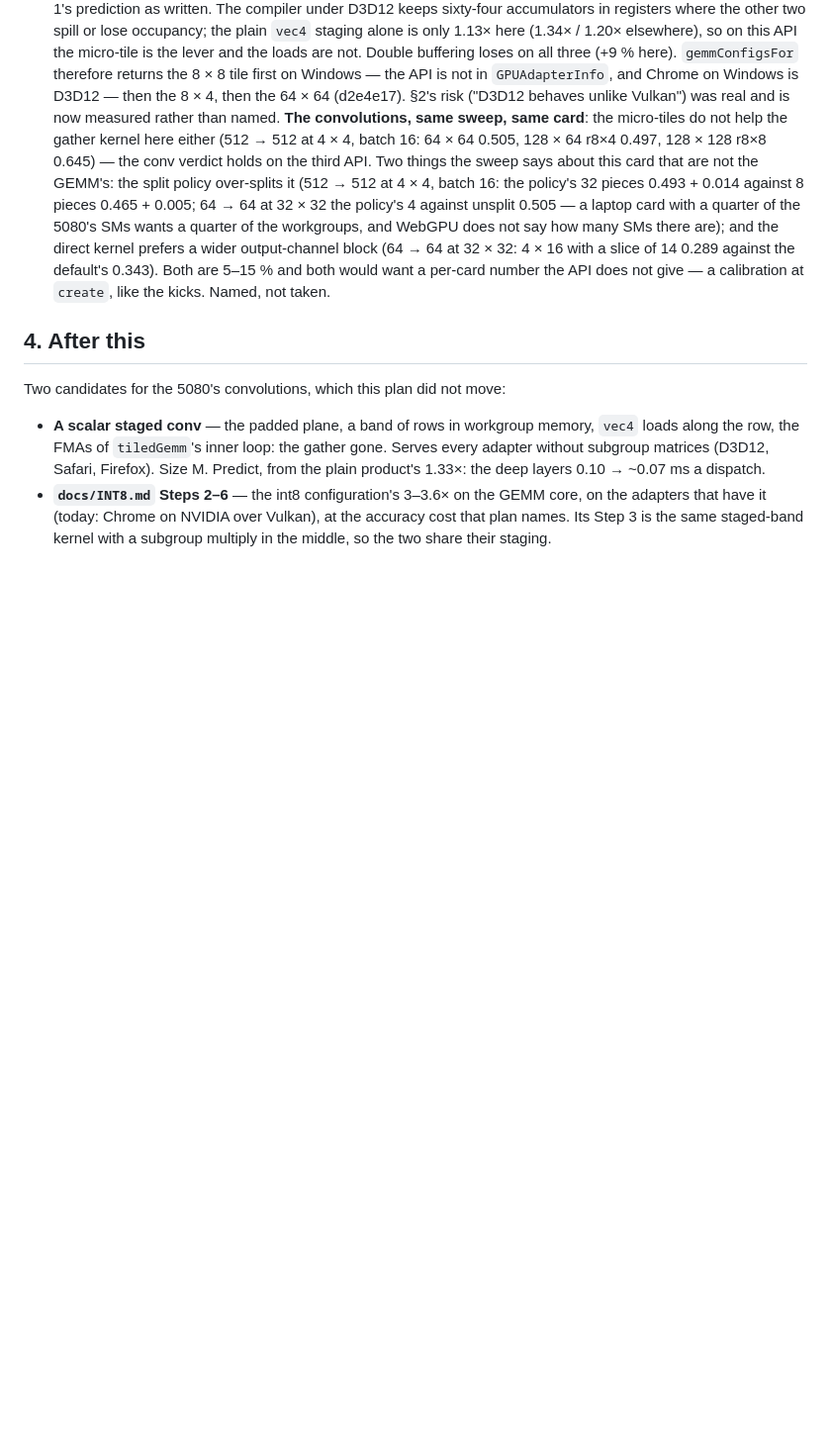
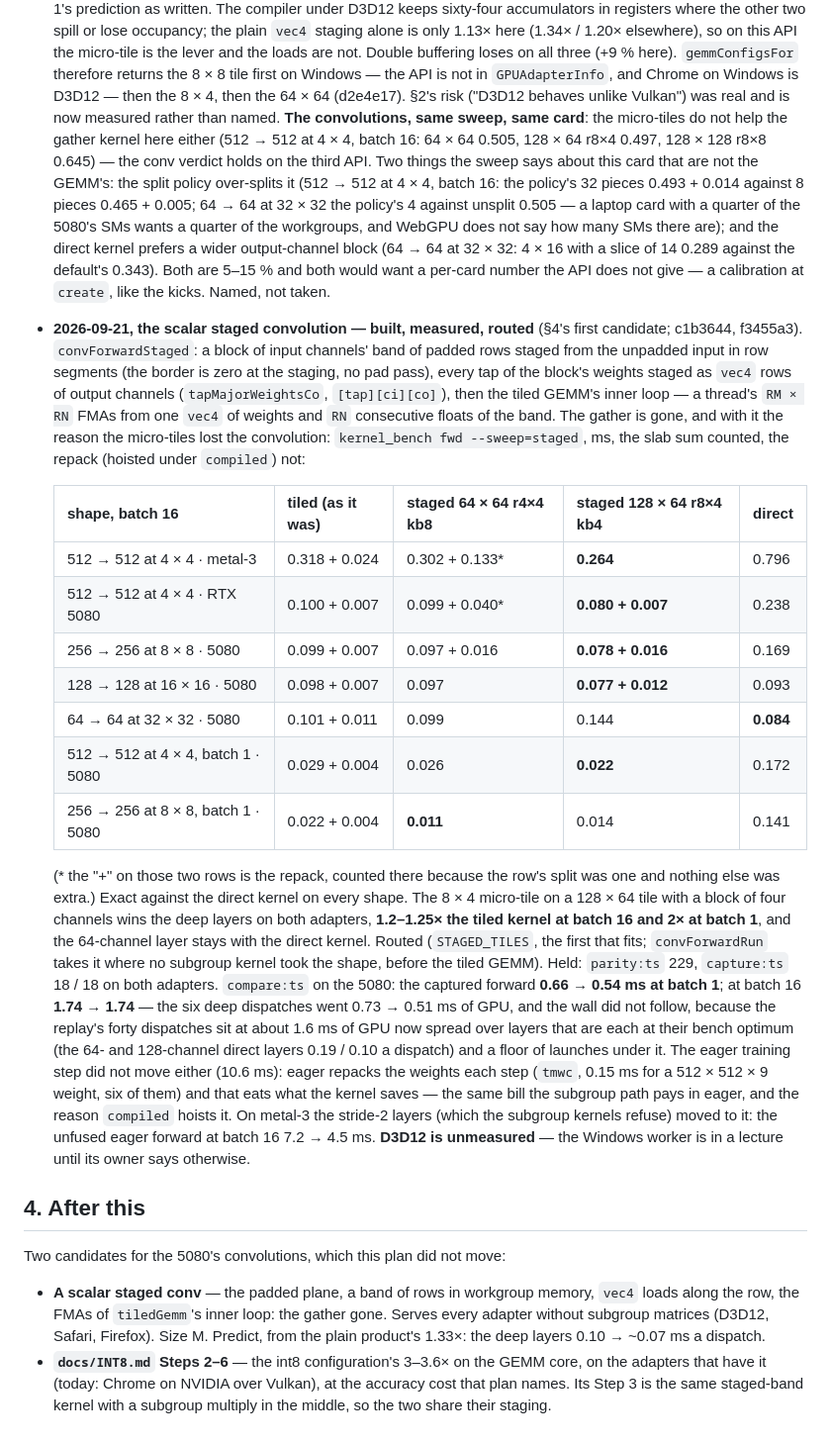
Before and after one commit to playidea-lab/borch, a Markdown page: docs/GEMM.md, the part around the change. Shown at 99% size. GitHub-like rendering; blank space fills up the shorter version.

Commit message:
docs(gemm): the scalar staged convolution measured and routed — 1.2-1.25x the tiled kernel at batch 16, 2x at batch 1
Co-Authored-By: Claude Fable 5.1 <noreply@anthropic.com>
Claude-Session: https://claude.ai/code/session_01CFK1o2NkCKKi4jQampktPp

```diff
--- a/docs/GEMM.md
+++ b/docs/GEMM.md
@@ -217,6 +217,45 @@ else. `tileShape` / `tileDepth` / `scalarMatmulSplit` re-swept for the new tile.
   number the API does not give — a calibration at `create`, like the kicks. Named, not
   taken.
 
+- **2026-09-21, the scalar staged convolution — built, measured, routed** (§4's first
+  candidate; c1b3644, f3455a3). `convForwardStaged`: a block of input channels' band of
+  padded rows staged from the unpadded input in row segments (the border is zero at the
+  staging, no pad pass), every tap of the block's weights staged as `vec4` rows of output
+  channels (`tapMajorWeightsCo`, `[tap][ci][co]`), then the tiled GEMM's inner loop — a
+  thread's `RM × RN` FMAs from one `vec4` of weights and `RN` consecutive floats of the
+  band. The gather is gone, and with it the reason the micro-tiles lost the convolution:
+  `kernel_bench fwd --sweep=staged`, ms, the slab sum counted, the repack (hoisted under
+  `compiled`) not:
+
+  | shape, batch 16 | tiled (as it was) | staged 64 × 64 r4×4 kb8 | **staged 128 × 64 r8×4 kb4** | direct |
+  |---|---|---|---|---|
+  | 512 → 512 at 4 × 4 · metal-3 | 0.318 + 0.024 | 0.302 + 0.133* | **0.264** | 0.796 |
+  | 512 → 512 at 4 × 4 · RTX 5080 | 0.100 + 0.007 | 0.099 + 0.040* | **0.080 + 0.007** | 0.238 |
+  | 256 → 256 at 8 × 8 · 5080 | 0.099 + 0.007 | 0.097 + 0.016 | **0.078 + 0.016** | 0.169 |
+  | 128 → 128 at 16 × 16 · 5080 | 0.098 + 0.007 | 0.097 | **0.077 + 0.012** | 0.093 |
+  | 64 → 64 at 32 × 32 · 5080 | 0.101 + 0.011 | 0.099 | 0.144 | **0.084** |
+  | 512 → 512 at 4 × 4, batch 1 · 5080 | 0.029 + 0.004 | 0.026 | **0.022** | 0.172 |
+  | 256 → 256 at 8 × 8, batch 1 · 5080 | 0.022 + 0.004 | **0.011** | 0.014 | 0.141 |
+
+  (* the "+" on those two rows is the repack, counted there because the row's split was
+  one and nothing else was extra.) Exact against the direct kernel on every shape. The
+  8 × 4 micro-tile on a 128 × 64 tile with a block of four channels wins the deep layers
+  on both adapters, **1.2–1.25× the tiled kernel at batch 16 and 2× at batch 1**, and
+  the 64-channel layer stays with the direct kernel. Routed (`STAGED_TILES`, the first
+  that fits; `convForwardRun` takes it where no subgroup kernel took the shape, before
+  the tiled GEMM). Held: `parity:ts` 229, `capture:ts` 18 / 18 on both adapters.
+  `compare:ts` on the 5080: the captured forward **0.66 → 0.54 ms at batch 1**; at
+  batch 16 **1.74 → 1.74** — the six deep dispatches went 0.73 → 0.51 ms of GPU, and the
+  wall did not follow, because the replay's forty dispatches sit at about 1.6 ms of GPU
+  now spread over layers that are each at their bench optimum (the 64- and 128-channel
+  direct layers 0.19 / 0.10 a dispatch) and a floor of launches under it. The eager
+  training step did not move either (10.6 ms): eager repacks the weights each step
+  (`tmwc`, 0.15 ms for a 512 × 512 × 9 weight, six of them) and that eats what the kernel
+  saves — the same bill the subgroup path pays in eager, and the reason `compiled`
+  hoists it. On metal-3 the stride-2 layers (which the subgroup kernels refuse) moved to
+  it: the unfused eager forward at batch 16 7.2 → 4.5 ms. **D3D12 is unmeasured** — the
+  Windows worker is in a lecture until its owner says otherwise.
+
 ## 4. After this
 
 Two candidates for the 5080's convolutions, which this plan did not move:
```
Also changed, not shown: docs/BOOK.md (+3 -0 lines).
